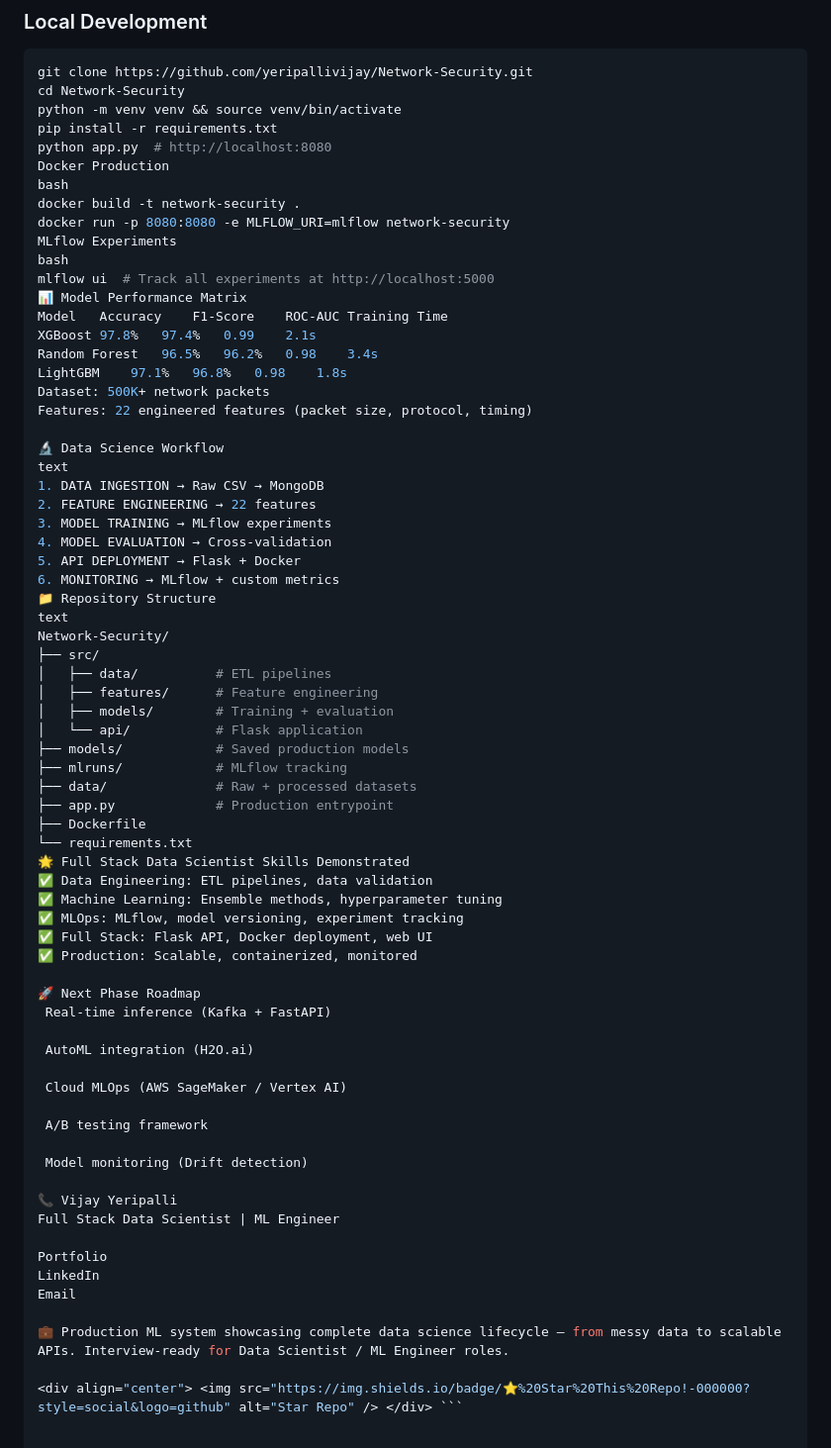
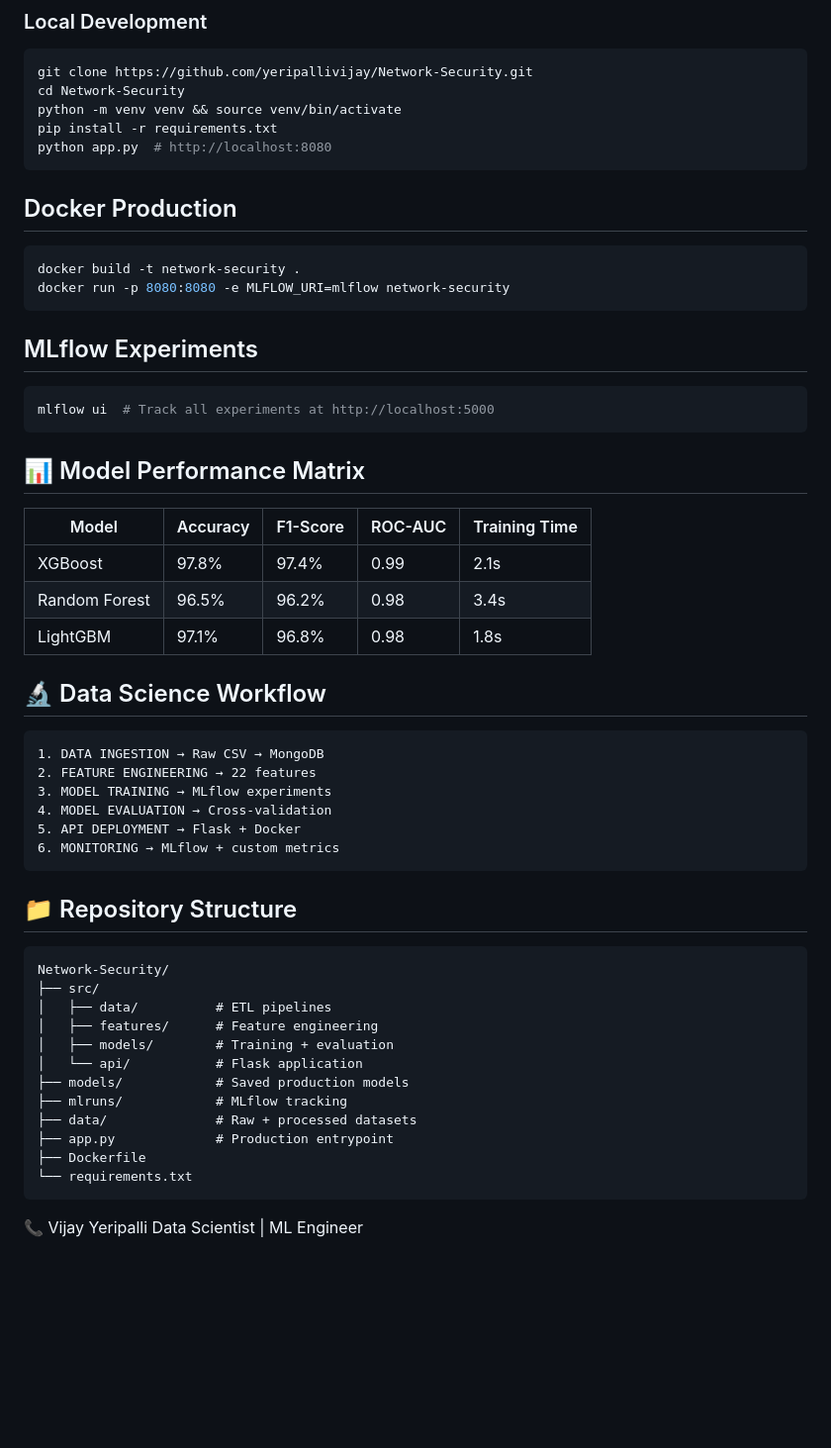
Before and after one commit to yeripallivijay/Network-Security, a Markdown page: README.md, the part around one of its changes. Shown at 99% size. Rendered like a GitHub page; blank space fills up the shorter version.

````diff
--- a/README.md
+++ b/README.md
@@ -79,68 +95,49 @@ cd Network-Security
 python -m venv venv && source venv/bin/activate
 pip install -r requirements.txt
 python app.py  # http://localhost:8080
-Docker Production
-bash
+```
+## Docker Production
+```bash
 docker build -t network-security .
 docker run -p 8080:8080 -e MLFLOW_URI=mlflow network-security
-MLflow Experiments
-bash
+```
+## MLflow Experiments
+```bash
 mlflow ui  # Track all experiments at http://localhost:5000
-📊 Model Performance Matrix
-Model	Accuracy	F1-Score	ROC-AUC	Training Time
-XGBoost	97.8%	97.4%	0.99	2.1s
-Random Forest	96.5%	96.2%	0.98	3.4s
-LightGBM	97.1%	96.8%	0.98	1.8s
-Dataset: 500K+ network packets
-Features: 22 engineered features (packet size, protocol, timing)
+```
+## 📊 Model Performance Matrix
 
-🔬 Data Science Workflow
-text
-1. DATA INGESTION → Raw CSV → MongoDB
-2. FEATURE ENGINEERING → 22 features
-3. MODEL TRAINING → MLflow experiments
-4. MODEL EVALUATION → Cross-validation
-5. API DEPLOYMENT → Flask + Docker
-6. MONITORING → MLflow + custom metrics
-📁 Repository Structure
-text
-Network-Security/
-├── src/
-│   ├── data/          # ETL pipelines
-│   ├── features/      # Feature engineering
-│   ├── models/        # Training + evaluation
-│   └── api/           # Flask application
-├── models/            # Saved production models
-├── mlruns/            # MLflow tracking
-├── data/              # Raw + processed datasets
-├── app.py             # Production entrypoint
-├── Dockerfile
-└── requirements.txt
-🌟 Full Stack Data Scientist Skills Demonstrated
-✅ Data Engineering: ETL pipelines, data validation
-✅ Machine Learning: Ensemble methods, hyperparameter tuning
-✅ MLOps: MLflow, model versioning, experiment tracking
-✅ Full Stack: Flask API, Docker deployment, web UI
-✅ Production: Scalable, containerized, monitored
+| Model         | Accuracy | F1-Score | ROC-AUC | Training Time |
+| ------------- | -------- | -------- | ------- | ------------- |
+| XGBoost       | 97.8%    | 97.4%    | 0.99    | 2.1s          |
+| Random Forest | 96.5%    | 96.2%    | 0.98    | 3.4s          |
+| LightGBM      | 97.1%    | 96.8%    | 0.98    | 1.8s          |
 
-🚀 Next Phase Roadmap
- Real-time inference (Kafka + FastAPI)
+## 🔬 Data Science Workflow
 
- AutoML integration (H2O.ai)
+    1. DATA INGESTION → Raw CSV → MongoDB
+    2. FEATURE ENGINEERING → 22 features
+    3. MODEL TRAINING → MLflow experiments
+    4. MODEL EVALUATION → Cross-validation
+    5. API DEPLOYMENT → Flask + Docker
+    6. MONITORING → MLflow + custom metrics
 
- Cloud MLOps (AWS SageMaker / Vertex AI)
+## 📁 Repository Structure
+    Network-Security/
+    ├── src/
+    │   ├── data/          # ETL pipelines
+    │   ├── features/      # Feature engineering
+    │   ├── models/        # Training + evaluation
+    │   └── api/           # Flask application
+    ├── models/            # Saved production models
+    ├── mlruns/            # MLflow tracking
+    ├── data/              # Raw + processed datasets
+    ├── app.py             # Production entrypoint
+    ├── Dockerfile
+    └── requirements.txt
 
- A/B testing framework
 
- Model monitoring (Drift detection)
+
 
 📞 Vijay Yeripalli
-Full Stack Data Scientist | ML Engineer
-
-Portfolio
-LinkedIn
-Email
-
-💼 Production ML system showcasing complete data science lifecycle — from messy data to scalable APIs. Interview-ready for Data Scientist / ML Engineer roles.
-
-<div align="center"> <img src="https://img.shields.io/badge/⭐%20Star%20This%20Repo!-000000?style=social&logo=github" alt="Star Repo" /> </div> ```
+Data Scientist | ML Engineer
````
Also changed, not shown: other parts of README.md (+23 -7 lines).
